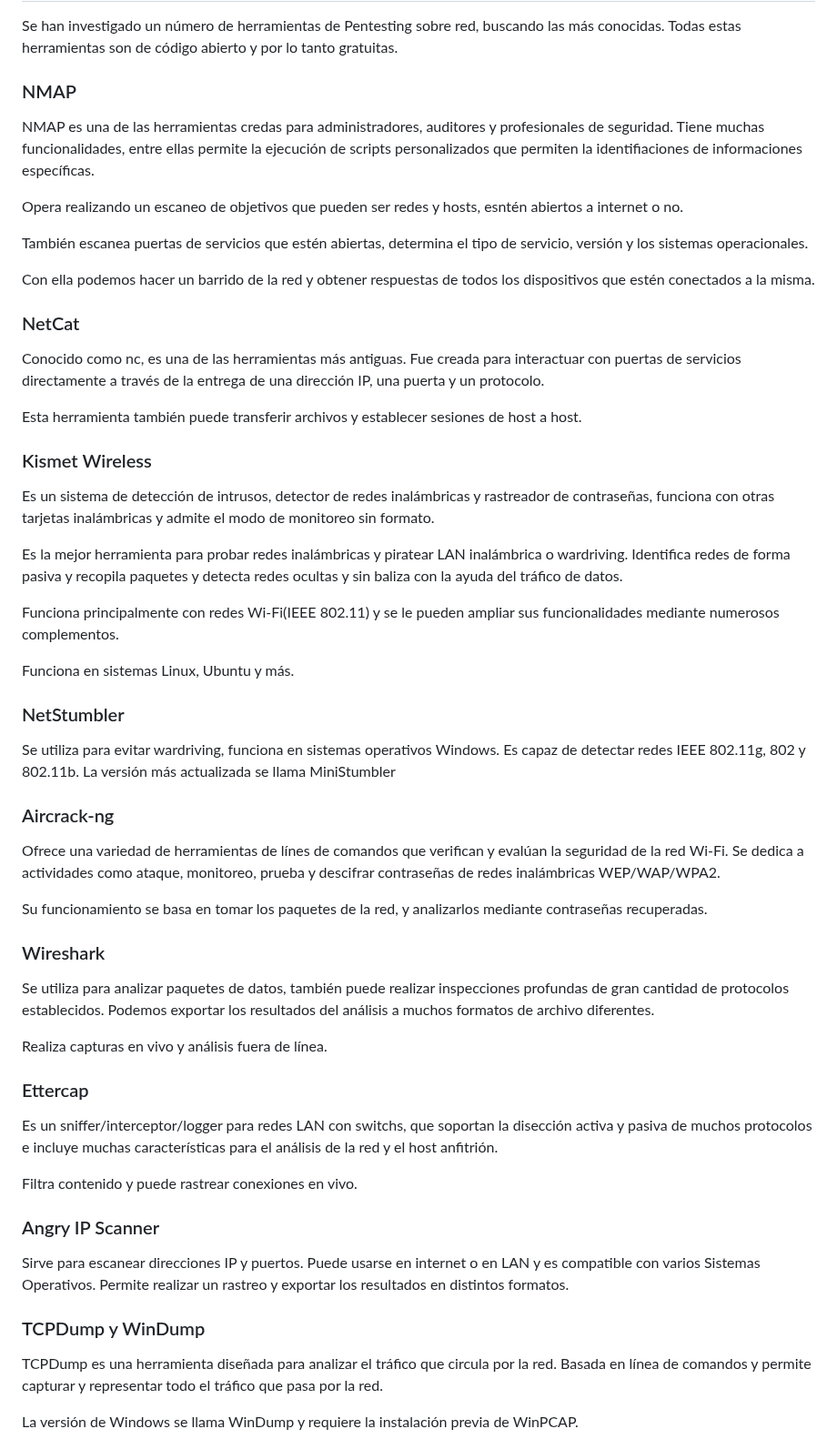
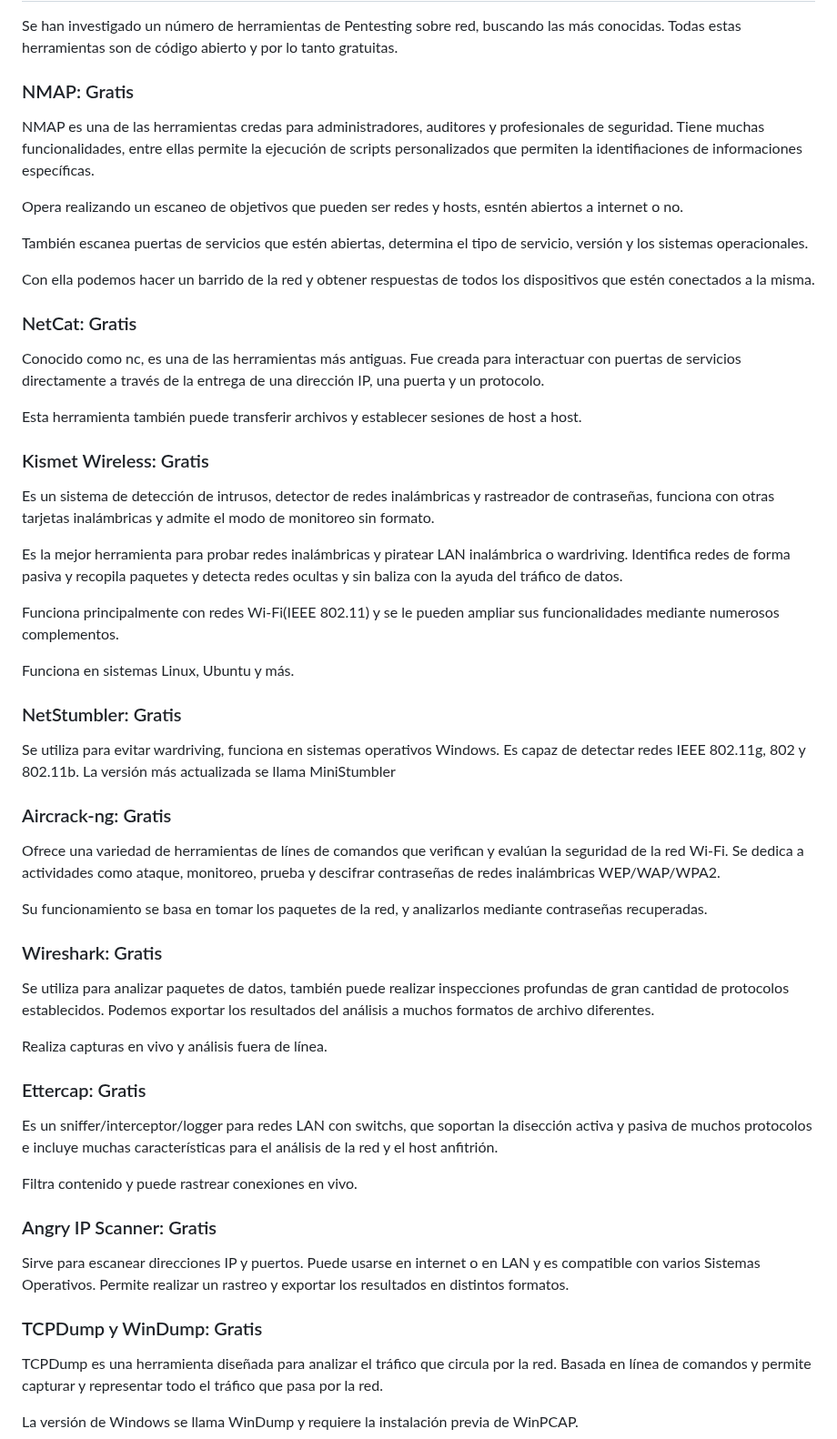
Before and after one commit to IES-Rafael-Alberti/G3-HACKING-ETICO, a Markdown page: proyecto_2/Investigación redes.md, the part around the change. Shown at 91% size. Rendered like a GitHub page.

```diff
--- a/proyecto_2/Investigación redes.md
+++ b/proyecto_2/Investigación redes.md
@@ -163,7 +163,7 @@ Además de estas restricciones, existen una serie de fases que se emplean en el
 
  Se han investigado un número de herramientas de Pentesting sobre red, buscando las más conocidas. Todas estas herramientas son de código abierto y por lo tanto gratuitas.
 
-### NMAP
+### NMAP: Gratis
 
 NMAP es una de las herramientas credas para administradores, auditores y profesionales de seguridad. Tiene muchas funcionalidades, entre ellas permite la ejecución de scripts personalizados que permiten la identifiaciones de informaciones específicas.
 
@@ -173,13 +173,13 @@ También escanea puertas de servicios que estén abiertas, determina el tipo de
 
 Con ella podemos hacer un barrido de la red y obtener respuestas de todos los dispositivos que estén conectados a la misma.
 
-### NetCat
+### NetCat: Gratis
 
 Conocido como nc, es una de las herramientas más antiguas. Fue creada para interactuar con puertas de servicios directamente a través de la entrega de una dirección IP, una puerta y un protocolo.
 
 Esta herramienta también puede transferir archivos y establecer sesiones de host a host.
 
-### Kismet Wireless
+### Kismet Wireless: Gratis
 
 Es un sistema de detección de intrusos, detector de redes inalámbricas y rastreador de contraseñas, funciona con otras tarjetas inalámbricas y admite el modo de monitoreo sin formato.
 
@@ -189,33 +189,33 @@ Funciona principalmente con redes Wi-Fi(IEEE 802.11) y se le pueden ampliar sus
 
 Funciona en sistemas Linux, Ubuntu y más.
 
-### NetStumbler
+### NetStumbler: Gratis
 
 Se utiliza para evitar wardriving, funciona en sistemas operativos Windows. Es capaz de detectar redes IEEE 802.11g, 802 y 802.11b. La versión más actualizada se llama MiniStumbler
 
-### Aircrack-ng
+### Aircrack-ng: Gratis
 
 Ofrece una variedad de herramientas de línes de comandos que verifican y evalúan la seguridad de la red Wi-Fi. Se dedica a actividades como ataque, monitoreo, prueba y descifrar contraseñas de redes inalámbricas WEP/WAP/WPA2.
 
 Su funcionamiento se basa en tomar los paquetes de la red, y analizarlos mediante contraseñas recuperadas.
 
-### Wireshark
+### Wireshark: Gratis
 
 Se utiliza para analizar paquetes de datos, también puede realizar inspecciones profundas de gran cantidad de protocolos establecidos. Podemos exportar los resultados del análisis a muchos formatos de archivo diferentes.
 
 Realiza capturas en vivo y análisis fuera de línea.
 
-### Ettercap
+### Ettercap: Gratis
 
 Es un sniffer/interceptor/logger para redes LAN con switchs, que soportan la disección activa y pasiva de muchos protocolos e incluye muchas características para el análisis de la red y el host anfitrión.
 
 Filtra contenido y puede rastrear conexiones en vivo.
 
-### Angry IP Scanner
+### Angry IP Scanner: Gratis
 
 Sirve para escanear direcciones IP y puertos. Puede usarse en internet o en LAN y es compatible con varios Sistemas Operativos. Permite realizar un rastreo y exportar los resultados en distintos formatos.
 
-### TCPDump y WinDump
+### TCPDump y WinDump: Gratis
 
 TCPDump es una herramienta diseñada para analizar el tráfico que circula por la red. Basada en línea de comandos y permite capturar y representar todo el tráfico que pasa por la red.
 
```
